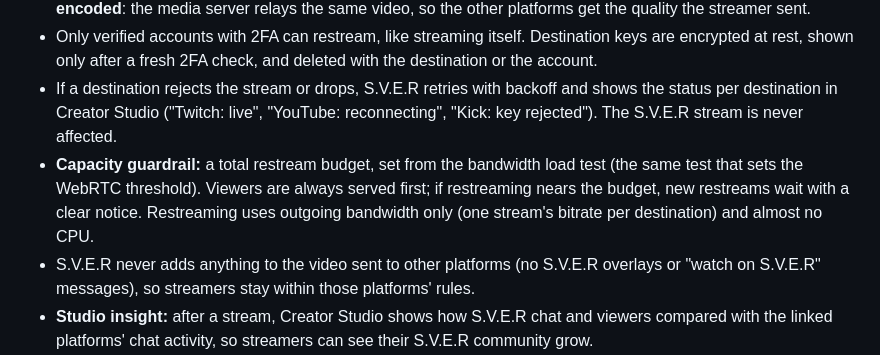
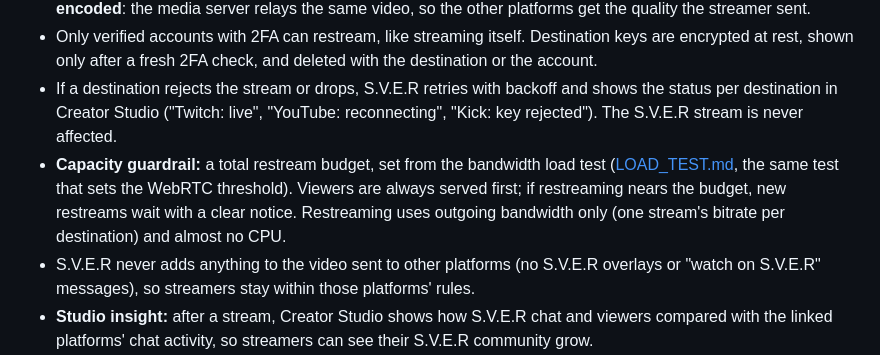
Before and after one commit to S-V-E-R/S.V.E.R, a Markdown page: docs/LINKED_CHAT.md, the part around the change. Rendered like a GitHub page.

```diff
--- a/docs/LINKED_CHAT.md
+++ b/docs/LINKED_CHAT.md
@@ -15,7 +15,7 @@ It has two parts, built together right after Live streams closes: **restreaming*
 - When they go live on S.V.E.R, S.V.E.R forwards the stream to each enabled destination. **Nothing is re-encoded**: the media server relays the same video, so the other platforms get the quality the streamer sent.
 - Only verified accounts with 2FA can restream, like streaming itself. Destination keys are encrypted at rest, shown only after a fresh 2FA check, and deleted with the destination or the account.
 - If a destination rejects the stream or drops, S.V.E.R retries with backoff and shows the status per destination in Creator Studio ("Twitch: live", "YouTube: reconnecting", "Kick: key rejected"). The S.V.E.R stream is never affected.
-- **Capacity guardrail:** a total restream budget, set from the bandwidth load test (the same test that sets the WebRTC threshold). Viewers are always served first; if restreaming nears the budget, new restreams wait with a clear notice. Restreaming uses outgoing bandwidth only (one stream's bitrate per destination) and almost no CPU.
+- **Capacity guardrail:** a total restream budget, set from the bandwidth load test ([LOAD_TEST.md](LOAD_TEST.md), the same test that sets the WebRTC threshold). Viewers are always served first; if restreaming nears the budget, new restreams wait with a clear notice. Restreaming uses outgoing bandwidth only (one stream's bitrate per destination) and almost no CPU.
 - S.V.E.R never adds anything to the video sent to other platforms (no S.V.E.R overlays or "watch on S.V.E.R" messages), so streamers stay within those platforms' rules.
 - **Studio insight:** after a stream, Creator Studio shows how S.V.E.R chat and viewers compared with the linked platforms' chat activity, so streamers can see their S.V.E.R community grow.
 - **Done when:** a streamer sends one OBS stream and it appears live on S.V.E.R and on two other platforms without re-encoding; a rejected key and a dropped destination show the right status and recover; keys are never exposed in responses or logs; the budget holds and never degrades S.V.E.R viewers.
```
Also changed, not shown: docs/LIVE_STREAMS.md (+1 -1 lines), docs/LOAD_TEST.md (added, +96 -0 lines).
